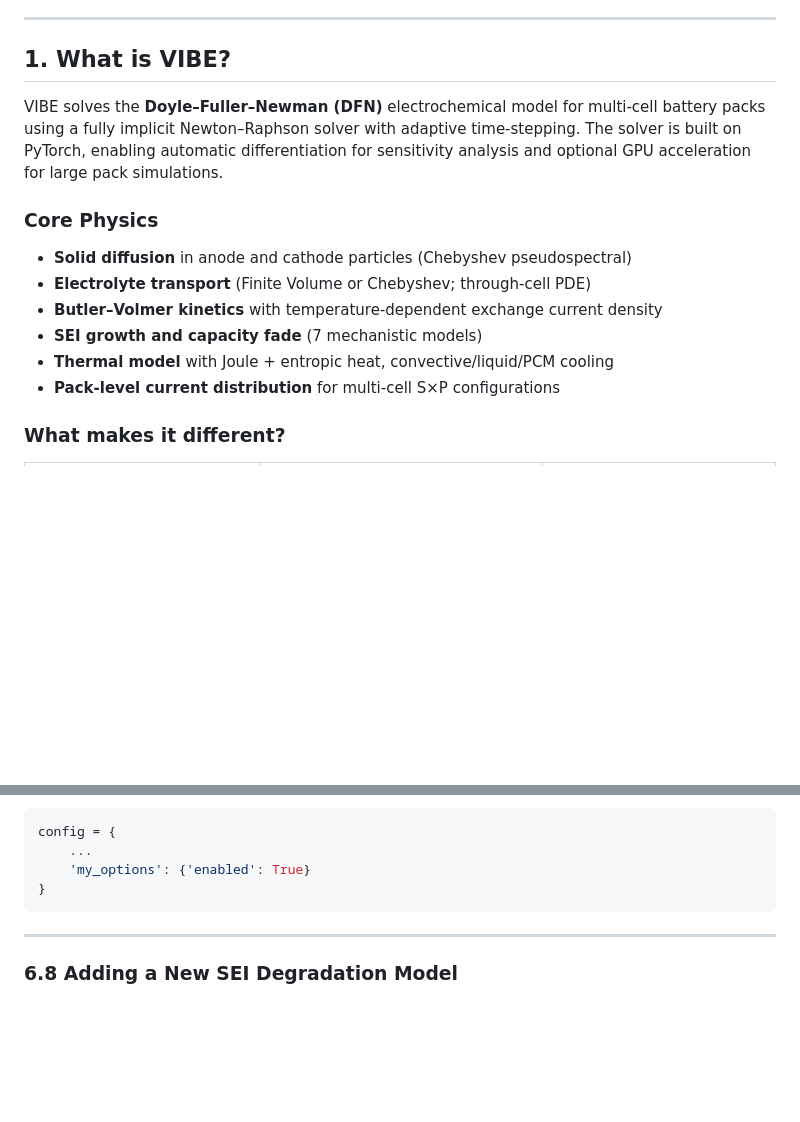
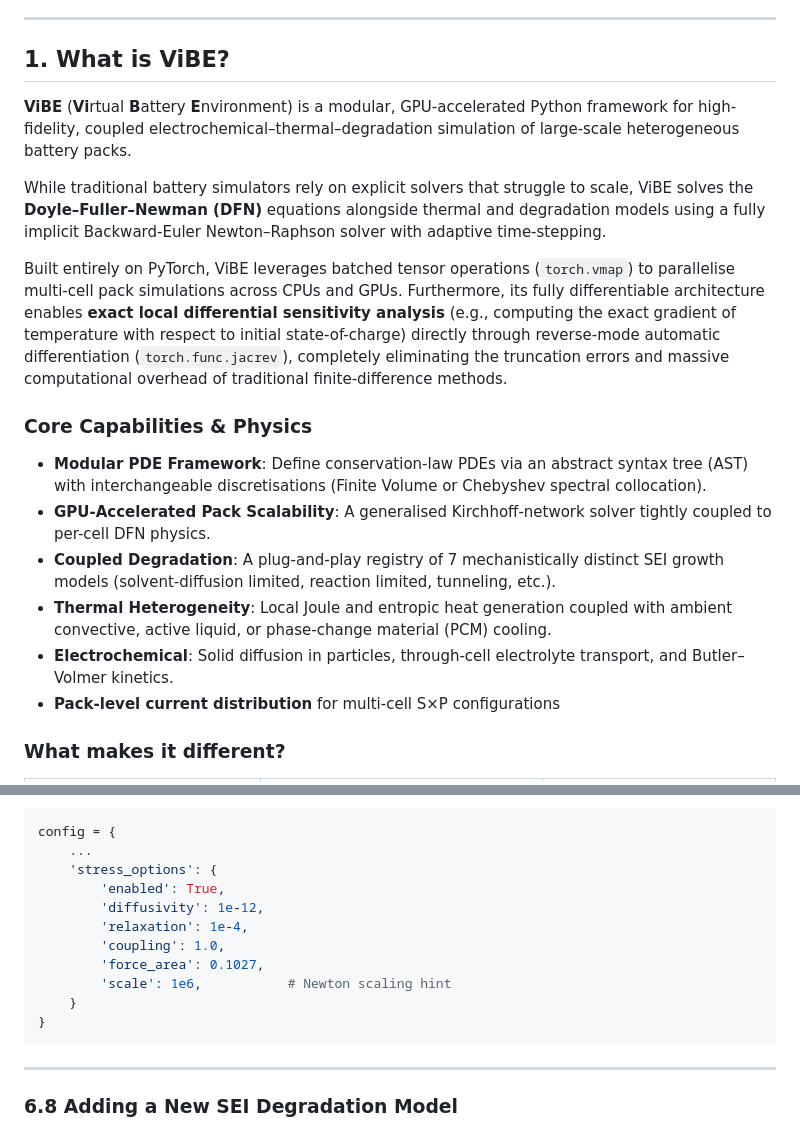
Before and after one commit to Ankityadav1834/ViBE, a Markdown page: README.md, 2 parts joined by grey strips. Drawn GitHub-style; blank space fills up the shorter version.

Commit message:
docs: update README with broader framework scope and complex PDE example

````diff
--- a/README.md
+++ b/README.md
@@ -38,17 +38,21 @@ Designed for researchers studying electrochemical degradation, pack heterogeneit
 
 ---
 
-## 1. What is VIBE?
+## 1. What is ViBE?
 
-VIBE solves the **Doyle–Fuller–Newman (DFN)** electrochemical model for multi-cell battery packs using a fully implicit Newton–Raphson solver with adaptive time-stepping. The solver is built on PyTorch, enabling automatic differentiation for sensitivity analysis and optional GPU acceleration for large pack simulations.
+**ViBE** (**Vi**rtual **B**attery **E**nvironment) is a modular, GPU-accelerated Python framework for high-fidelity, coupled electrochemical–thermal–degradation simulation of large-scale heterogeneous battery packs.
 
-### Core Physics
+While traditional battery simulators rely on explicit solvers that struggle to scale, ViBE solves the **Doyle–Fuller–Newman (DFN)** equations alongside thermal and degradation models using a fully implicit Backward-Euler Newton–Raphson solver with adaptive time-stepping.
 
-- **Solid diffusion** in anode and cathode particles (Chebyshev pseudospectral)
-- **Electrolyte transport** (Finite Volume or Chebyshev; through-cell PDE)
-- **Butler–Volmer kinetics** with temperature-dependent exchange current density
-- **SEI growth and capacity fade** (7 mechanistic models)
-- **Thermal model** with Joule + entropic heat, convective/liquid/PCM cooling
+Built entirely on PyTorch, ViBE leverages batched tensor operations (`torch.vmap`) to parallelise multi-cell pack simulations across CPUs and GPUs. Furthermore, its fully differentiable architecture enables **exact local differential sensitivity analysis** (e.g., computing the exact gradient of temperature with respect to initial state-of-charge) directly through reverse-mode automatic differentiation (`torch.func.jacrev`), completely eliminating the truncation errors and massive computational overhead of traditional finite-difference methods.
+
+### Core Capabilities & Physics
+
+- **Modular PDE Framework**: Define conservation-law PDEs via an abstract syntax tree (AST) with interchangeable discretisations (Finite Volume or Chebyshev spectral collocation).
+- **GPU-Accelerated Pack Scalability**: A generalised Kirchhoff-network solver tightly coupled to per-cell DFN physics.
+- **Coupled Degradation**: A plug-and-play registry of 7 mechanistically distinct SEI growth models (solvent-diffusion limited, reaction limited, tunneling, etc.).
+- **Thermal Heterogeneity**: Local Joule and entropic heat generation coupled with ambient convective, active liquid, or phase-change material (PCM) cooling.
+- **Electrochemical**: Solid diffusion in particles, through-cell electrolyte transport, and Butler–Volmer kinetics.
 - **Pack-level current distribution** for multi-cell S×P configurations
 
 ### What makes it different?
@@ -729,7 +737,14 @@ Enable it in config:
 ```python
 config = {
     ...
-    'my_options': {'enabled': True}
+    'stress_options': {
+        'enabled': True,
+        'diffusivity': 1e-12,
+        'relaxation': 1e-4,
+        'coupling': 1.0,
+        'force_area': 0.1027,
+        'scale': 1e6,           # Newton scaling hint
+    }
 }
 ```
 
````
Also changed, not shown: other parts of README.md (+62 -58 lines).
